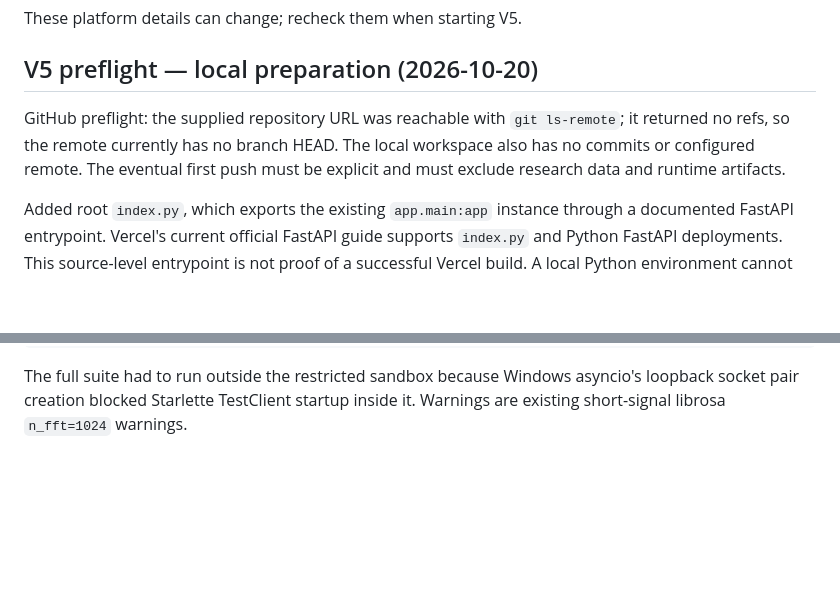
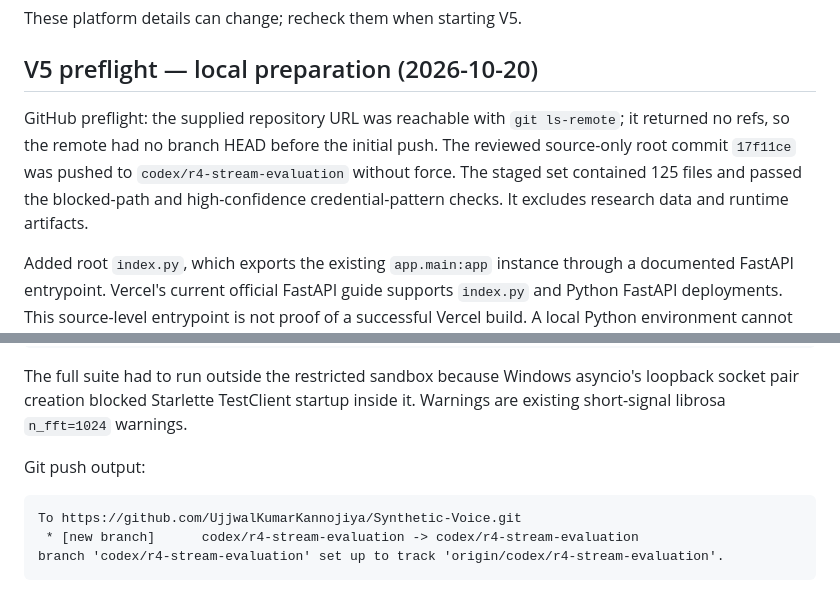
Before and after one commit to UjjwalKumarKannojiya/Synthetic-Voice, a Markdown page: docs/AUTH_DEPLOY_PLAN.md, 2 parts joined by grey strips. Drawn GitHub-style; blank space fills up the shorter version.

Commit message:
Record secure source push and Vercel gate

````diff
--- a/docs/AUTH_DEPLOY_PLAN.md
+++ b/docs/AUTH_DEPLOY_PLAN.md
@@ -136,9 +136,10 @@ These platform details can change; recheck them when starting V5.
 ## V5 preflight — local preparation (2026-10-20)
 
 GitHub preflight: the supplied repository URL was reachable with `git ls-remote`; it returned no
-refs, so the remote currently has no branch HEAD. The local workspace also has no commits or
-configured remote. The eventual first push must be explicit and must exclude research data and
-runtime artifacts.
+refs, so the remote had no branch HEAD before the initial push. The reviewed source-only root commit
+`17f11ce` was pushed to `codex/r4-stream-evaluation` without force. The staged set contained 125
+files and passed the blocked-path and high-confidence credential-pattern checks. It excludes
+research data and runtime artifacts.
 
 Added root `index.py`, which exports the existing `app.main:app` instance through a documented
 FastAPI entrypoint. Vercel's current official FastAPI guide supports `index.py` and Python FastAPI
@@ -178,3 +179,11 @@ No mock data patterns found in 32 active application files.
 The full suite had to run outside the restricted sandbox because Windows asyncio's loopback socket
 pair creation blocked Starlette TestClient startup inside it. Warnings are existing short-signal
 librosa `n_fft=1024` warnings.
+
+Git push output:
+
+```text
+To https://github.com/UjjwalKumarKannojiya/Synthetic-Voice.git
+ * [new branch]      codex/r4-stream-evaluation -> codex/r4-stream-evaluation
+branch 'codex/r4-stream-evaluation' set up to track 'origin/codex/r4-stream-evaluation'.
+```
````
Also changed, not shown: docs/PROJECT_STATE.md (+8 -2 lines).
